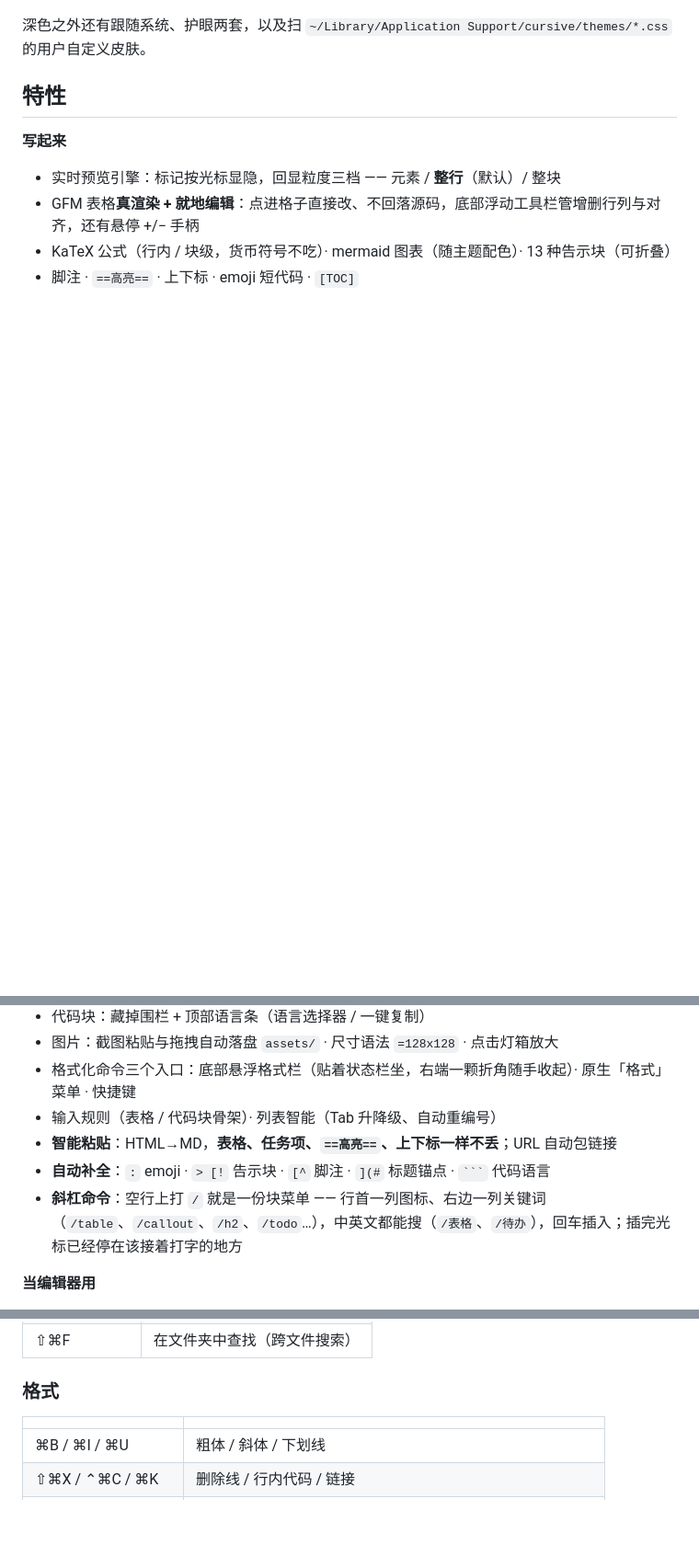
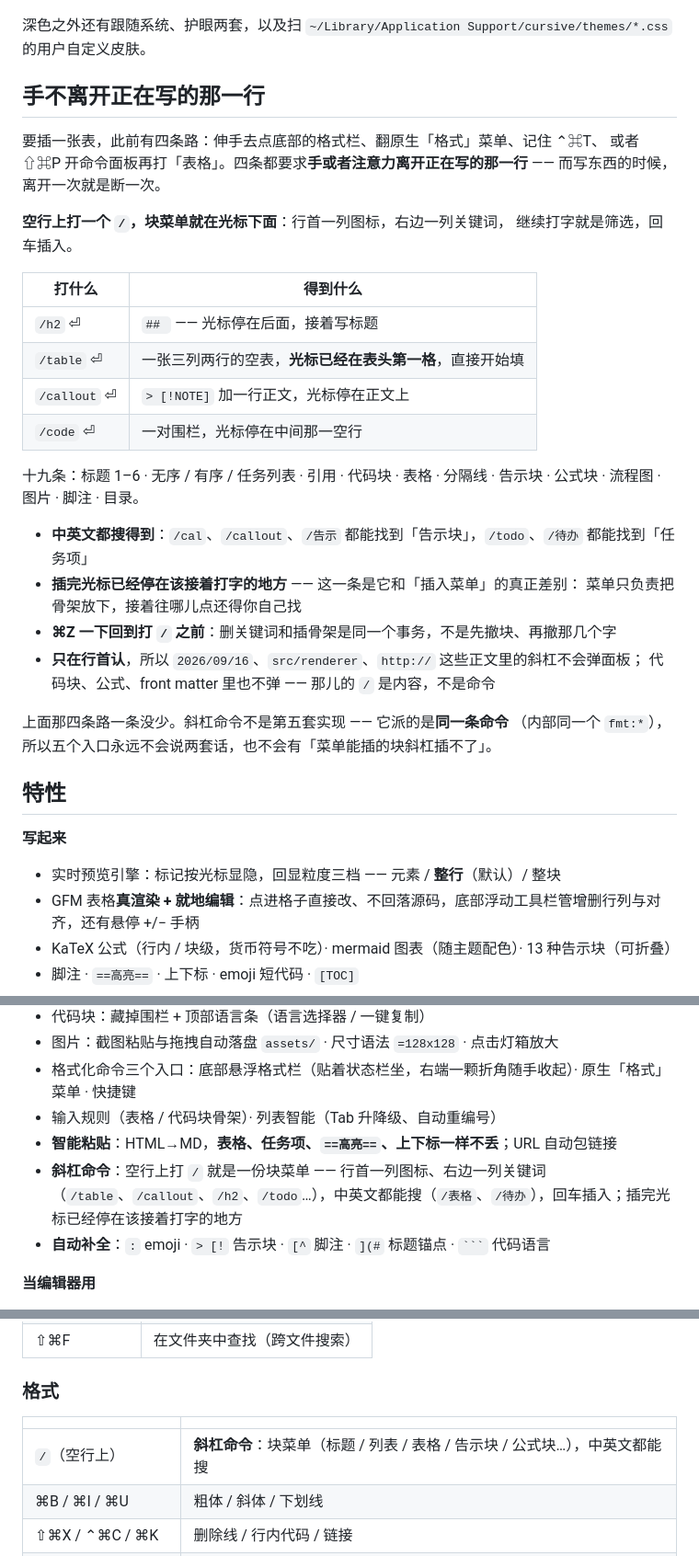
Before and after one commit to lawrence1912/cursive, a Markdown page: README.md, 3 parts joined by grey strips. Shown at 92% size. GitHub-like rendering; blank space fills up the shorter version.

Commit message:
README：斜杠命令单开一节当优势摆
原先它只是「特性 · 写起来」里的一条 bullet，排在最后 —— 一个进 README 的人读到
它之前，已经先读完十条别的了。现在深色截图之后、`## 特性` 之前单开一节
「手不离开正在写的那一行」：先说代价（插一张表此前有四条路，四条都要求手或注意力
离开正在写的那一行），再用「打什么 → 得到什么」四行对照表说清楚 `/h2`、`/table`、
`/callout`、`/code` 各自落在哪儿，最后四条要点 —— 中英文都搜得到、插完光标已经在
该打字的地方、⌘Z 一下回到打 `/` 之前、只在行首认（`2026/09/16` 不会弹面板）。

收尾那句才是真正的差异点：斜杠命令不是第五套实现，派的是同一条 `fmt:*`，
所以五个入口不会说两套话。

另外两处：「特性」里把斜杠命令挪到自动补全前面（两条是一对，斜杠是大的那个）；
「用起来 · 格式」那张快捷键表顶上补一行 `/` —— 扫表找键位的人也该找得到。

节里每条断言都有 `test/slash.test.ts` 守着（落点、三列两行、`> [!NOTE]`、围栏中间、
十九条、`/告示` 与 `/待办`、单次撤销、行首规则）。

Co-Authored-By: Claude Opus 5 <noreply@anthropic.com>

````diff
--- a/README.md
+++ b/README.md
@@ -34,6 +34,35 @@ KaTeX 行内与块级公式 · mermaid 流程图 / 时序图 / 饼图 · 图片
 深色之外还有跟随系统、护眼两套，以及扫 `~/Library/Application Support/cursive/themes/*.css`
 的用户自定义皮肤。
 
+## 手不离开正在写的那一行
+
+要插一张表，此前有四条路：伸手去点底部的格式栏、翻原生「格式」菜单、记住 ⌃⌘T、
+或者 ⇧⌘P 开命令面板再打「表格」。四条都要求**手或者注意力离开正在写的那一行** ——
+而写东西的时候，离开一次就是断一次。
+
+**空行上打一个 `/`，块菜单就在光标下面**：行首一列图标，右边一列关键词，
+继续打字就是筛选，回车插入。
+
+| 打什么 | 得到什么 |
+|---|---|
+| `/h2` ⏎ | `## ` —— 光标停在后面，接着写标题 |
+| `/table` ⏎ | 一张三列两行的空表，**光标已经在表头第一格**，直接开始填 |
+| `/callout` ⏎ | `> [!NOTE]` 加一行正文，光标停在正文上 |
+| `/code` ⏎ | 一对围栏，光标停在中间那一空行 |
+
+十九条：标题 1–6 · 无序 / 有序 / 任务列表 · 引用 · 代码块 · 表格 · 分隔线 ·
+告示块 · 公式块 · 流程图 · 图片 · 脚注 · 目录。
+
+- **中英文都搜得到**：`/cal`、`/callout`、`/告示` 都能找到「告示块」，`/todo`、`/待办` 都能找到「任务项」
+- **插完光标已经停在该接着打字的地方** —— 这一条是它和「插入菜单」的真正差别：
+  菜单只负责把骨架放下，接着往哪儿点还得你自己找
+- **⌘Z 一下回到打 `/` 之前**：删关键词和插骨架是同一个事务，不是先撤块、再撤那几个字
+- **只在行首认**，所以 `2026/09/16`、`src/renderer`、`http://` 这些正文里的斜杠不会弹面板；
+  代码块、公式、front matter 里也不弹 —— 那儿的 `/` 是内容，不是命令
+
+上面那四条路一条没少。斜杠命令不是第五套实现 —— 它派的是**同一条命令**
+（内部同一个 `fmt:*`），所以五个入口永远不会说两套话，也不会有「菜单能插的块斜杠插不了」。
+
 ## 特性
 
 **写起来**
@@ -47,8 +76,8 @@ KaTeX 行内与块级公式 · mermaid 流程图 / 时序图 / 饼图 · 图片
 - 格式化命令三个入口：底部悬浮格式栏（贴着状态栏坐，右端一颗折角随手收起）· 原生「格式」菜单 · 快捷键
 - 输入规则（表格 / 代码块骨架）· 列表智能（Tab 升降级、自动重编号）
 - **智能粘贴**：HTML→MD，**表格、任务项、`==高亮==`、上下标一样不丢**；URL 自动包链接
+- **斜杠命令**：空行上打 `/` 就是一份块菜单 —— 行首一列图标、右边一列关键词（`/table`、`/callout`、`/h2`、`/todo`…），中英文都能搜（`/表格`、`/待办`），回车插入；插完光标已经停在该接着打字的地方
 - **自动补全**：`:` emoji · `> [!` 告示块 · `[^` 脚注 · `](#` 标题锚点 · ` ``` ` 代码语言
-- **斜杠命令**：空行上打 `/` 就是一份块菜单 —— 行首一列图标、右边一列关键词（`/table`、`/callout`、`/h2`、`/todo`…），中英文都能搜（`/表格`、`/待办`），回车插入；插完光标已经停在该接着打字的地方
 
 **当编辑器用**
 
@@ -152,6 +181,7 @@ CURSIVE_DMG=1 ./shell-swift/release.sh   # 顺带出 dist/Cursive-<版本>.dmg
 
 | | |
 |---|---|
+| `/`（空行上） | **斜杠命令**：块菜单（标题 / 列表 / 表格 / 告示块 / 公式块…），中英文都能搜 |
 | ⌘B / ⌘I / ⌘U | 粗体 / 斜体 / 下划线 |
 | ⇧⌘X / ⌃⌘C / ⌘K | 删除线 / 行内代码 / 链接 |
 | ⇧⌘H / ⌃⌘= / ⌃⌘- | 高亮 / 上标 / 下标 |
````
